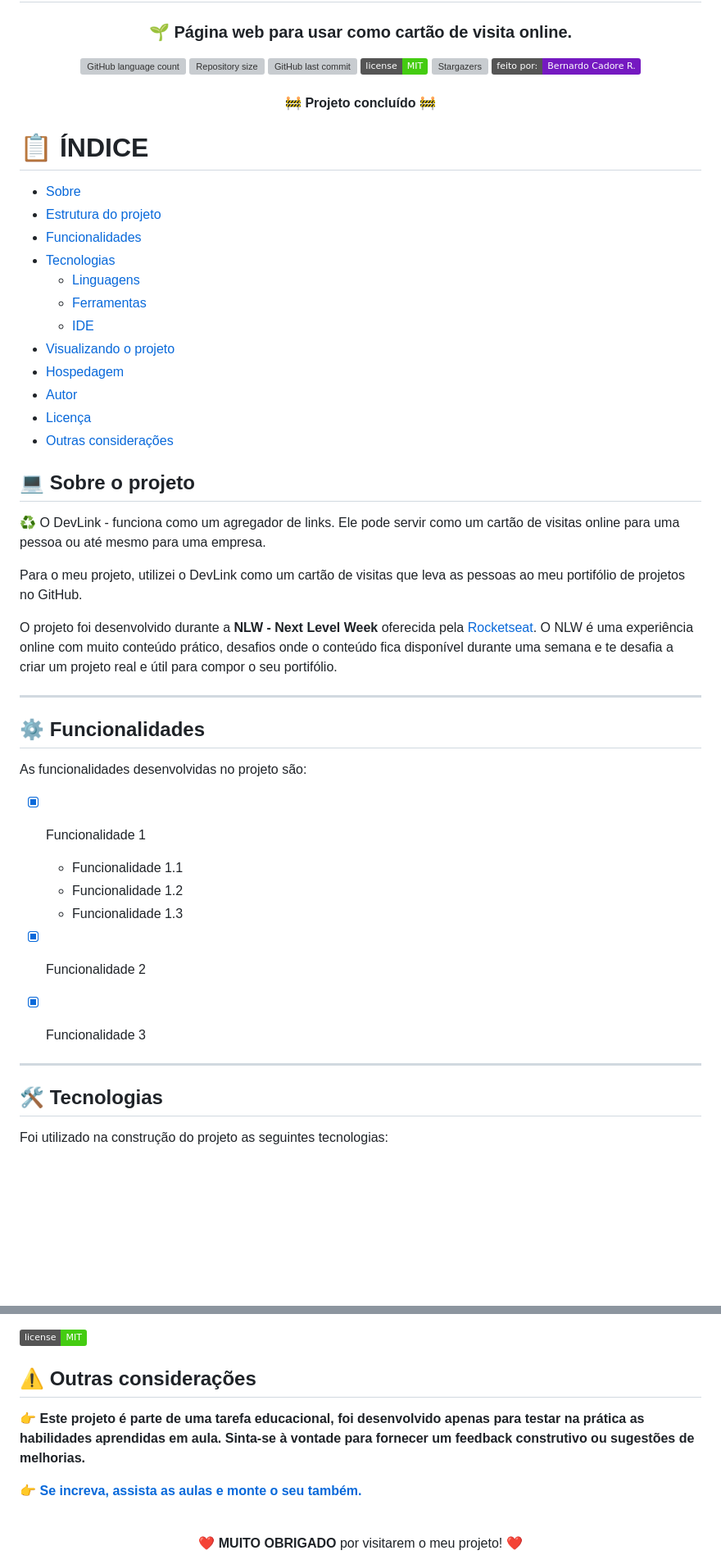
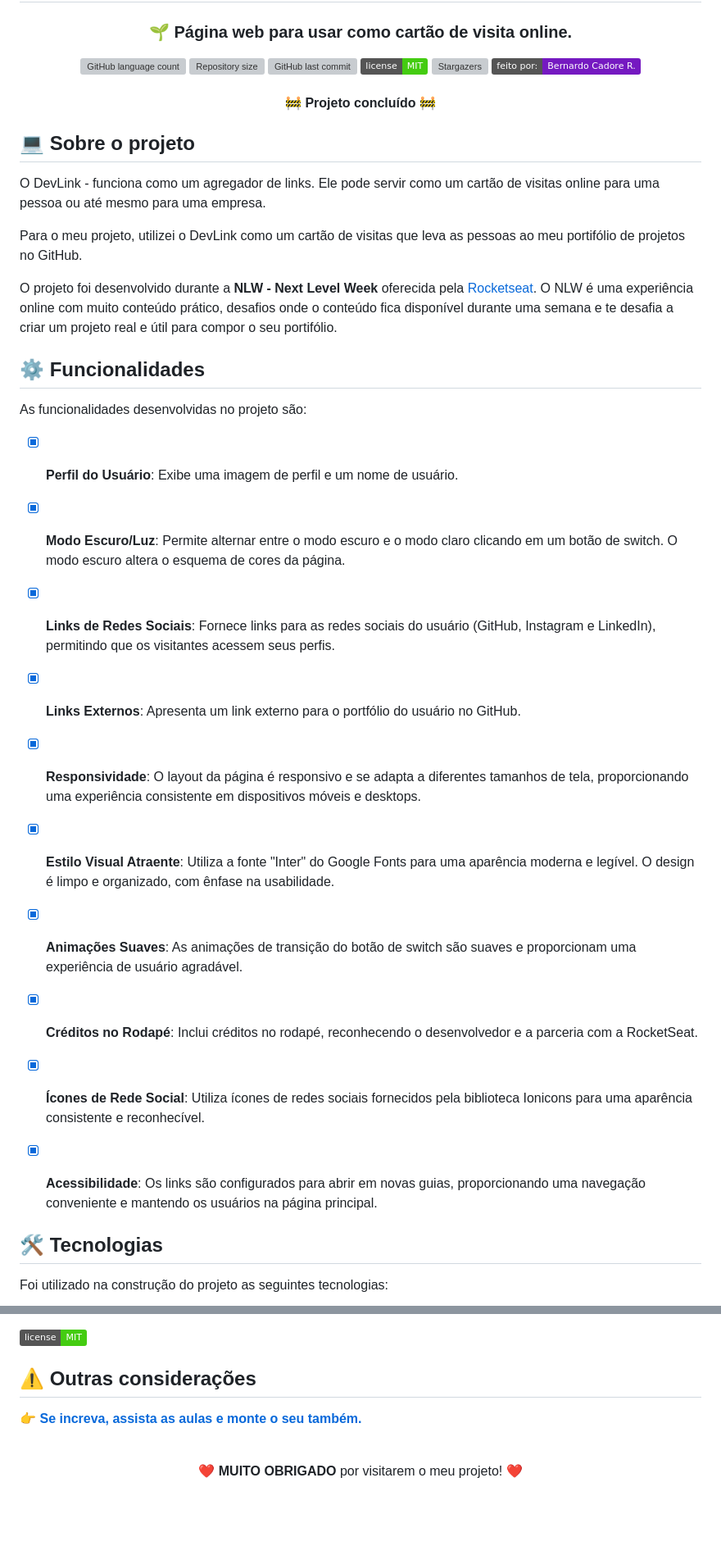
Before and after one commit to bcadore/Dev-Link, a Markdown page: Readme.md, 2 parts joined by grey strips. Shown: that part at 82% size. Rendered like a GitHub page; badges without logos; blank space fills up the shorter version; grey boxes are pictures that could not be loaded.

Commit message:
Alterado arquivo readme.

```diff
--- a/Readme.md
+++ b/Readme.md
@@ -27,48 +27,38 @@
 	🚧 Projeto concluído 🚧
 </h4>
 
-# 📋 ÍNDICE
-
-<!--ts-->
-
-- [Sobre](#-sobre-o-projeto)
-- [Estrutura do projeto](#-estrutura-do-projeto)
-- [Funcionalidades](#-funcionalidades)
-- [Tecnologias](#tecnologias)
-  - [Linguagens](#linguagens)
-  - [Ferramentas](#ferramentas)
-  - [IDE](#-ide)
-- [Visualizando o projeto](#-visualizando-o-projeto)
-- [Hospedagem](#-hospedagem)
-- [Autor](#-autor)
-- [Licença](#-licença)
-- [Outras considerações](#-outras-considerações)
-
 ## 💻 Sobre o projeto
 
-♻️ O DevLink - funciona como um agregador de links. Ele pode servir como um cartão de visitas online para uma pessoa ou até mesmo para uma empresa.
+O DevLink - funciona como um agregador de links. Ele pode servir como um cartão de visitas online para uma pessoa ou até mesmo para uma empresa.
 
 Para o meu projeto, utilizei o DevLink como um cartão de visitas que leva as pessoas ao meu portifólio de projetos no GitHub.
 
 O projeto foi desenvolvido durante a **NLW - Next Level Week** oferecida pela [Rocketseat](https://blog.rocketseat.com.br/primeira-next-level-week/).
 O NLW é uma experiência online com muito conteúdo prático, desafios onde o conteúdo fica disponível durante uma semana e te desafia a criar um projeto real e útil para compor o seu portifólio.
 
----
-
 ## ⚙️ Funcionalidades
 
 As funcionalidades desenvolvidas no projeto são:
 
-- [x] Funcionalidade 1
+- [x] **Perfil do Usuário**: Exibe uma imagem de perfil e um nome de usuário.
 
-  - Funcionalidade 1.1
-  - Funcionalidade 1.2
-  - Funcionalidade 1.3
+- [x] **Modo Escuro/Luz**: Permite alternar entre o modo escuro e o modo claro clicando em um botão de switch. O modo escuro altera o esquema de cores da página.
 
-- [x] Funcionalidade 2
-- [x] Funcionalidade 3
+- [x] **Links de Redes Sociais**: Fornece links para as redes sociais do usuário (GitHub, Instagram e LinkedIn), permitindo que os visitantes acessem seus perfis.
 
----
+- [x] **Links Externos**: Apresenta um link externo para o portfólio do usuário no GitHub.
+
+- [x] **Responsividade**: O layout da página é responsivo e se adapta a diferentes tamanhos de tela, proporcionando uma experiência consistente em dispositivos móveis e desktops.
+
+- [x] **Estilo Visual Atraente**: Utiliza a fonte "Inter" do Google Fonts para uma aparência moderna e legível. O design é limpo e organizado, com ênfase na usabilidade.
+
+- [x] **Animações Suaves**: As animações de transição do botão de switch são suaves e proporcionam uma experiência de usuário agradável.
+
+- [x] **Créditos no Rodapé**: Inclui créditos no rodapé, reconhecendo o desenvolvedor e a parceria com a RocketSeat.
+
+- [x] **Ícones de Rede Social**: Utiliza ícones de redes sociais fornecidos pela biblioteca Ionicons para uma aparência consistente e reconhecível.
+
+- [x] **Acessibilidade**: Os links são configurados para abrir em novas guias, proporcionando uma navegação conveniente e mantendo os usuários na página principal.
 
 ## 🛠 Tecnologias
 
@@ -125,8 +103,6 @@ Este projeto esta sobe a licença [MIT](./LICENSE).
 
 ## ⚠️ Outras considerações
 
-👉 **Este projeto é parte de uma tarefa educacional, foi desenvolvido apenas para testar na prática as habilidades aprendidas em aula. Sinta-se à vontade para fornecer um feedback construtivo ou sugestões de melhorias.**
-
 👉 **[Se increva, assista as aulas e monte o seu também.](https://lp.rocketseat.com.br/devlinks/inscricao?utm_source=github&utm_medium=descricao&utm_campaign=capture-devlinks&utm_term=organic&utm_content=descricao-github-mayk-brito)**
 
 <br>
```
Also changed, not shown: other parts of Readme.md (+5 -17 lines).
